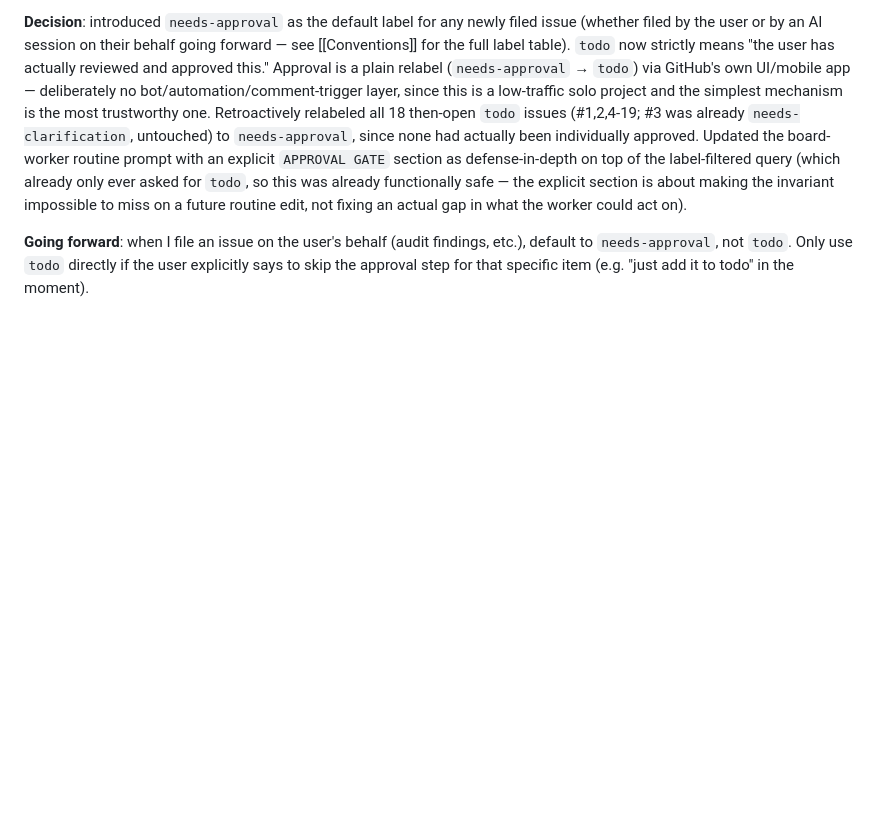
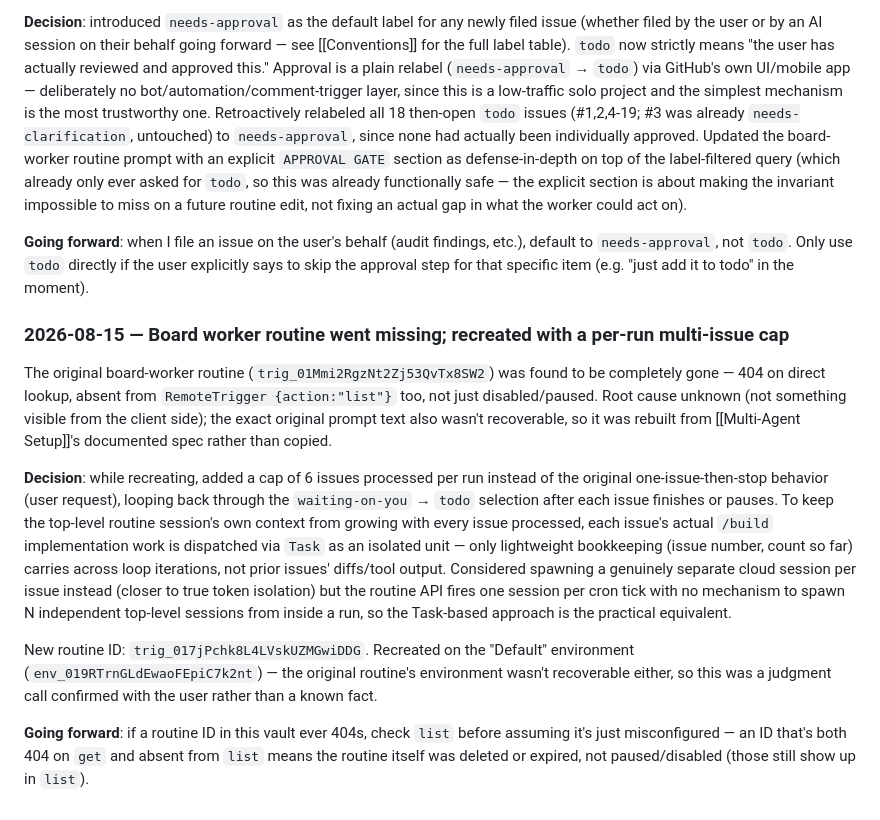
Before and after one commit to abdiking200313/eatzy, a Markdown page: vault/Decisions Log.md, the part around the change. Drawn GitHub-style; blank space fills up the shorter version.

```diff
--- a/vault/Decisions Log.md
+++ b/vault/Decisions Log.md
@@ -65,3 +65,13 @@ User noticed that filing an issue with the `todo` label — including the 18 iss
 **Decision**: introduced `needs-approval` as the default label for any newly filed issue (whether filed by the user or by an AI session on their behalf going forward — see [[Conventions]] for the full label table). `todo` now strictly means "the user has actually reviewed and approved this." Approval is a plain relabel (`needs-approval` → `todo`) via GitHub's own UI/mobile app — deliberately no bot/automation/comment-trigger layer, since this is a low-traffic solo project and the simplest mechanism is the most trustworthy one. Retroactively relabeled all 18 then-open `todo` issues (#1,2,4-19; #3 was already `needs-clarification`, untouched) to `needs-approval`, since none had actually been individually approved. Updated the board-worker routine prompt with an explicit `APPROVAL GATE` section as defense-in-depth on top of the label-filtered query (which already only ever asked for `todo`, so this was already functionally safe — the explicit section is about making the invariant impossible to miss on a future routine edit, not fixing an actual gap in what the worker could act on).
 
 **Going forward**: when I file an issue on the user's behalf (audit findings, etc.), default to `needs-approval`, not `todo`. Only use `todo` directly if the user explicitly says to skip the approval step for that specific item (e.g. "just add it to todo" in the moment).
+
+### 2026-08-15 — Board worker routine went missing; recreated with a per-run multi-issue cap
+
+The original board-worker routine (`trig_01Mmi2RgzNt2Zj53QvTx8SW2`) was found to be completely gone — 404 on direct lookup, absent from `RemoteTrigger {action:"list"}` too, not just disabled/paused. Root cause unknown (not something visible from the client side); the exact original prompt text also wasn't recoverable, so it was rebuilt from [[Multi-Agent Setup]]'s documented spec rather than copied.
+
+**Decision**: while recreating, added a cap of 6 issues processed per run instead of the original one-issue-then-stop behavior (user request), looping back through the `waiting-on-you` → `todo` selection after each issue finishes or pauses. To keep the top-level routine session's own context from growing with every issue processed, each issue's actual `/build` implementation work is dispatched via `Task` as an isolated unit — only lightweight bookkeeping (issue number, count so far) carries across loop iterations, not prior issues' diffs/tool output. Considered spawning a genuinely separate cloud session per issue instead (closer to true token isolation) but the routine API fires one session per cron tick with no mechanism to spawn N independent top-level sessions from inside a run, so the Task-based approach is the practical equivalent.
+
+New routine ID: `trig_017jPchk8L4LVskUZMGwiDDG`. Recreated on the "Default" environment (`env_019RTrnGLdEwaoFEpiC7k2nt`) — the original routine's environment wasn't recoverable either, so this was a judgment call confirmed with the user rather than a known fact.
+
+**Going forward**: if a routine ID in this vault ever 404s, check `list` before assuming it's just misconfigured — an ID that's both 404 on `get` and absent from `list` means the routine itself was deleted or expired, not paused/disabled (those still show up in `list`).
```
Also changed, not shown: vault/Multi-Agent Setup.md (+2 -1 lines), vault/Status Log.md (+5 -0 lines).
